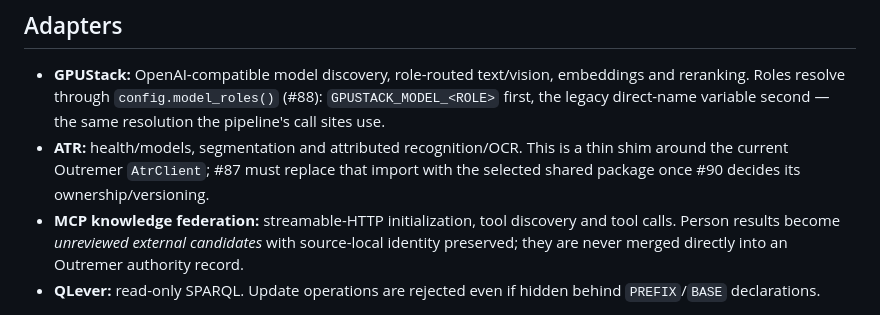
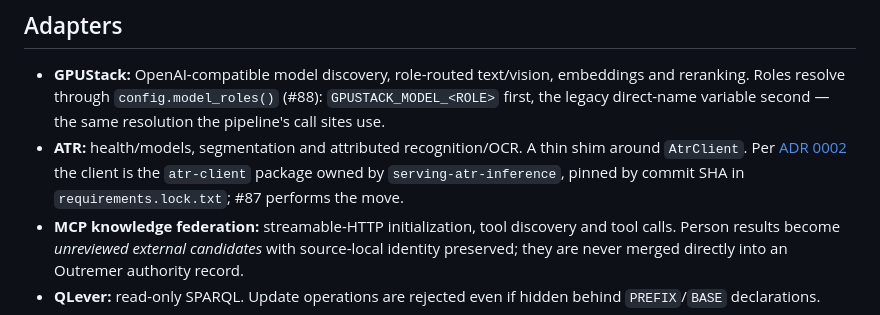
Before and after one commit to thodel/outremer, a Markdown page: docs/CAPABILITY_ADAPTERS.md, the part around the change. Drawn GitHub-style.

```diff
--- a/docs/CAPABILITY_ADAPTERS.md
+++ b/docs/CAPABILITY_ADAPTERS.md
@@ -35,9 +35,10 @@ The registry fails closed on invocation when no audit log is configured.
   embeddings and reranking. Roles resolve through `config.model_roles()`
   (#88): `GPUSTACK_MODEL_<ROLE>` first, the legacy direct-name variable
   second — the same resolution the pipeline's call sites use.
-- **ATR:** health/models, segmentation and attributed recognition/OCR. This is a
-  thin shim around the current Outremer `AtrClient`; #87 must replace that import
-  with the selected shared package once #90 decides its ownership/versioning.
+- **ATR:** health/models, segmentation and attributed recognition/OCR. A thin
+  shim around `AtrClient`. Per [ADR 0002](adr/0002-shared-code-with-agentic-historian.md)
+  the client is the `atr-client` package owned by `serving-atr-inference`,
+  pinned by commit SHA in `requirements.lock.txt`; #87 performs the move.
 - **MCP knowledge federation:** streamable-HTTP initialization, tool discovery
   and tool calls. Person results become *unreviewed external candidates* with
   source-local identity preserved; they are never merged directly into an
```
Also changed, not shown: README.md (+3 -0 lines), docs/adr/0002-shared-code-with-agentic-historian.md (added, +152 -0 lines).
